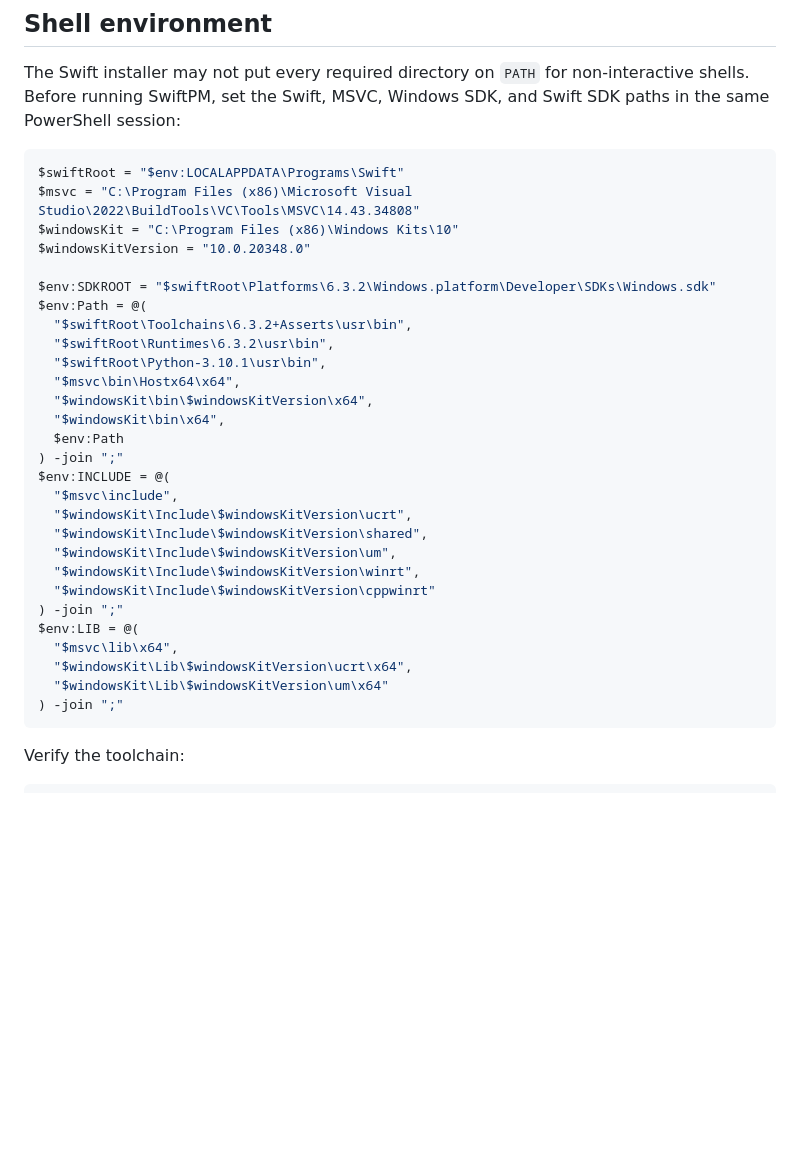
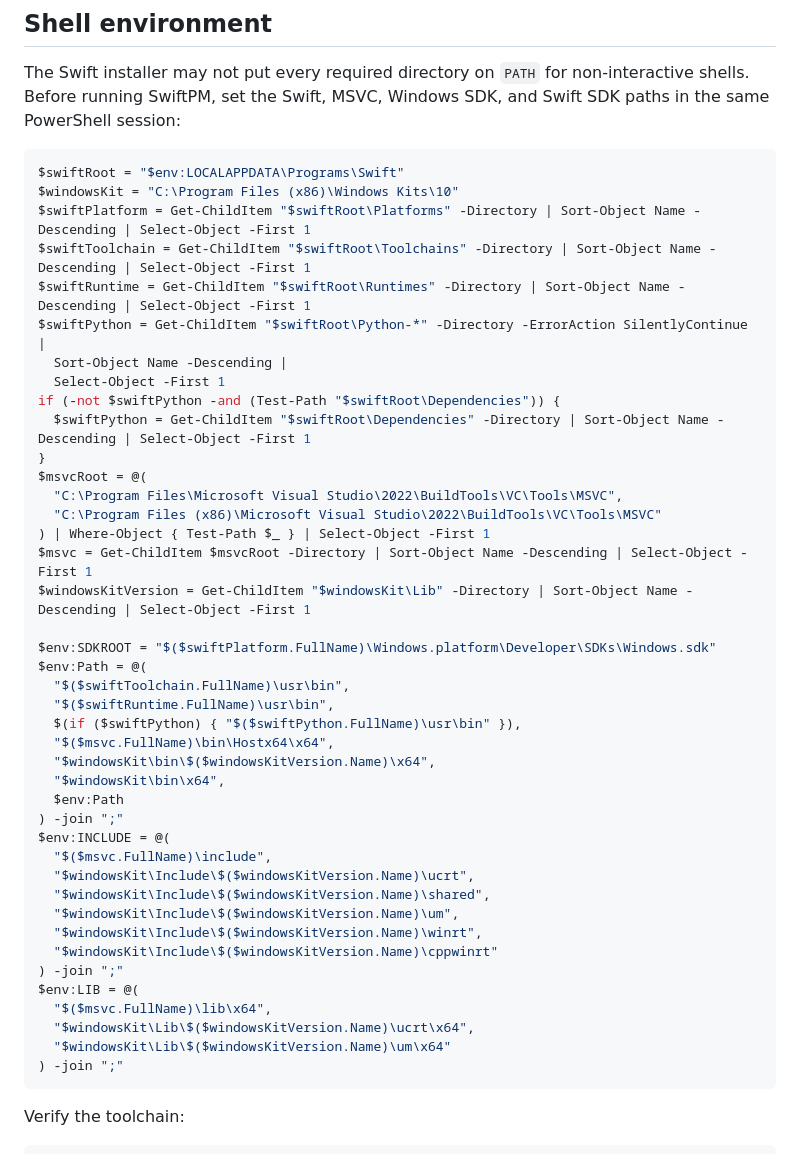
Before and after one commit to theontho/gui-for-cli, a Markdown page: docs/swift-windows.md, the part around the change. GitHub-like rendering; blank space fills up the shorter version.

Commit message:
Avoid hardcoded Swift Windows tool paths
Co-authored-by: Copilot <223556219+Copilot@users.noreply.github.com>

````diff
--- a/docs/swift-windows.md
+++ b/docs/swift-windows.md
@@ -37,32 +37,45 @@ The Swift installer may not put every required directory on `PATH` for non-inter
 
 ```powershell
 $swiftRoot = "$env:LOCALAPPDATA\Programs\Swift"
-$msvc = "C:\Program Files (x86)\Microsoft Visual Studio\2022\BuildTools\VC\Tools\MSVC\14.43.34808"
 $windowsKit = "C:\Program Files (x86)\Windows Kits\10"
-$windowsKitVersion = "10.0.20348.0"
+$swiftPlatform = Get-ChildItem "$swiftRoot\Platforms" -Directory | Sort-Object Name -Descending | Select-Object -First 1
+$swiftToolchain = Get-ChildItem "$swiftRoot\Toolchains" -Directory | Sort-Object Name -Descending | Select-Object -First 1
+$swiftRuntime = Get-ChildItem "$swiftRoot\Runtimes" -Directory | Sort-Object Name -Descending | Select-Object -First 1
+$swiftPython = Get-ChildItem "$swiftRoot\Python-*" -Directory -ErrorAction SilentlyContinue |
+  Sort-Object Name -Descending |
+  Select-Object -First 1
+if (-not $swiftPython -and (Test-Path "$swiftRoot\Dependencies")) {
+  $swiftPython = Get-ChildItem "$swiftRoot\Dependencies" -Directory | Sort-Object Name -Descending | Select-Object -First 1
+}
+$msvcRoot = @(
+  "C:\Program Files\Microsoft Visual Studio\2022\BuildTools\VC\Tools\MSVC",
+  "C:\Program Files (x86)\Microsoft Visual Studio\2022\BuildTools\VC\Tools\MSVC"
+) | Where-Object { Test-Path $_ } | Select-Object -First 1
+$msvc = Get-ChildItem $msvcRoot -Directory | Sort-Object Name -Descending | Select-Object -First 1
+$windowsKitVersion = Get-ChildItem "$windowsKit\Lib" -Directory | Sort-Object Name -Descending | Select-Object -First 1
 
-$env:SDKROOT = "$swiftRoot\Platforms\6.3.2\Windows.platform\Developer\SDKs\Windows.sdk"
+$env:SDKROOT = "$($swiftPlatform.FullName)\Windows.platform\Developer\SDKs\Windows.sdk"
 $env:Path = @(
-  "$swiftRoot\Toolchains\6.3.2+Asserts\usr\bin",
-  "$swiftRoot\Runtimes\6.3.2\usr\bin",
-  "$swiftRoot\Python-3.10.1\usr\bin",
-  "$msvc\bin\Hostx64\x64",
-  "$windowsKit\bin\$windowsKitVersion\x64",
+  "$($swiftToolchain.FullName)\usr\bin",
+  "$($swiftRuntime.FullName)\usr\bin",
+  $(if ($swiftPython) { "$($swiftPython.FullName)\usr\bin" }),
+  "$($msvc.FullName)\bin\Hostx64\x64",
+  "$windowsKit\bin\$($windowsKitVersion.Name)\x64",
   "$windowsKit\bin\x64",
   $env:Path
 ) -join ";"
 $env:INCLUDE = @(
-  "$msvc\include",
-  "$windowsKit\Include\$windowsKitVersion\ucrt",
-  "$windowsKit\Include\$windowsKitVersion\shared",
-  "$windowsKit\Include\$windowsKitVersion\um",
-  "$windowsKit\Include\$windowsKitVersion\winrt",
-  "$windowsKit\Include\$windowsKitVersion\cppwinrt"
+  "$($msvc.FullName)\include",
+  "$windowsKit\Include\$($windowsKitVersion.Name)\ucrt",
+  "$windowsKit\Include\$($windowsKitVersion.Name)\shared",
+  "$windowsKit\Include\$($windowsKitVersion.Name)\um",
+  "$windowsKit\Include\$($windowsKitVersion.Name)\winrt",
+  "$windowsKit\Include\$($windowsKitVersion.Name)\cppwinrt"
 ) -join ";"
 $env:LIB = @(
-  "$msvc\lib\x64",
-  "$windowsKit\Lib\$windowsKitVersion\ucrt\x64",
-  "$windowsKit\Lib\$windowsKitVersion\um\x64"
+  "$($msvc.FullName)\lib\x64",
+  "$windowsKit\Lib\$($windowsKitVersion.Name)\ucrt\x64",
+  "$windowsKit\Lib\$($windowsKitVersion.Name)\um\x64"
 ) -join ";"
 ```
 
````
